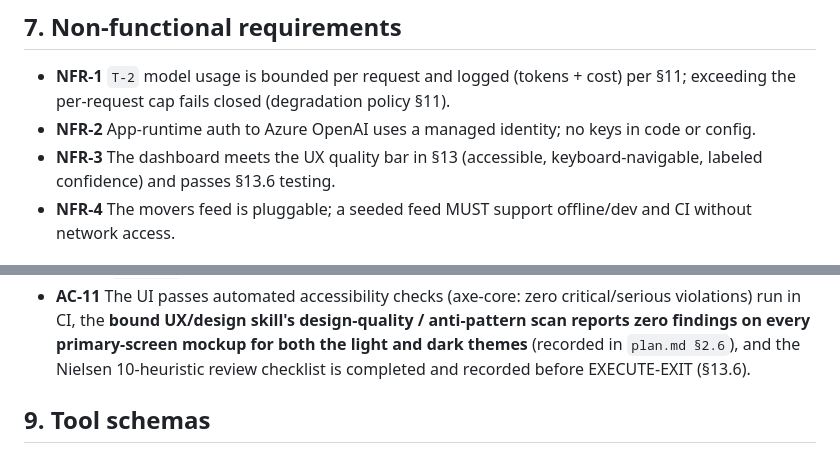
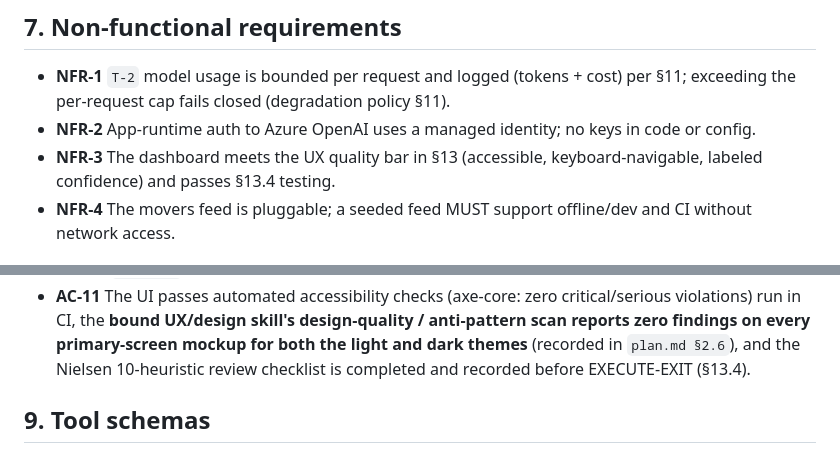
Before and after one commit to ajai-d/stock-guru-fresh, a Markdown page: twtty/spec/spec.md, 2 parts joined by grey strips. Rendered like a GitHub page.

```diff
--- a/twtty/spec/spec.md
+++ b/twtty/spec/spec.md
@@ -150,7 +150,7 @@ flowchart LR
 - **NFR-2** App-runtime auth to Azure OpenAI uses a managed identity; no keys in
   code or config.
 - **NFR-3** The dashboard meets the UX quality bar in §13 (accessible,
-  keyboard-navigable, labeled confidence) and passes §13.6 testing.
+  keyboard-navigable, labeled confidence) and passes §13.4 testing.
 - **NFR-4** The movers feed is pluggable; a seeded feed MUST support offline/dev
   and CI without network access.
 
@@ -182,7 +182,7 @@ flowchart LR
   design-quality / anti-pattern scan reports zero findings on every primary-screen
   mockup for both the light and dark themes** (recorded in `plan.md §2.6`), and the
   Nielsen 10-heuristic review checklist is completed and recorded before
-  EXECUTE-EXIT (§13.6).
+  EXECUTE-EXIT (§13.4).
 
 ## 9. Tool schemas
 
```
Also changed, not shown: other parts of twtty/spec/spec.md (+31 -50 lines), twtty/plan/plan.md (+8 -2 lines), twtty/replay-execution/execution-log.md (+9 -0 lines).
